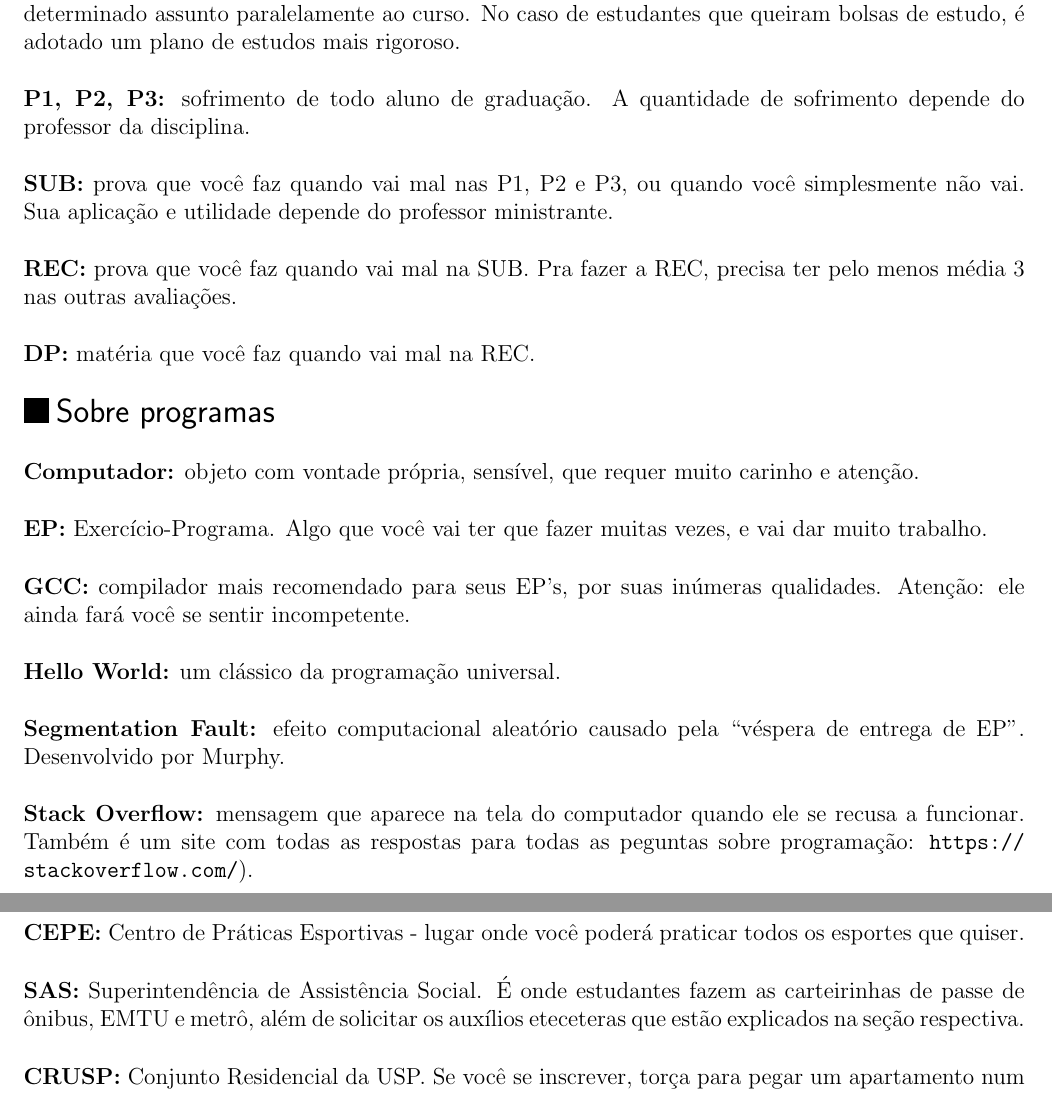
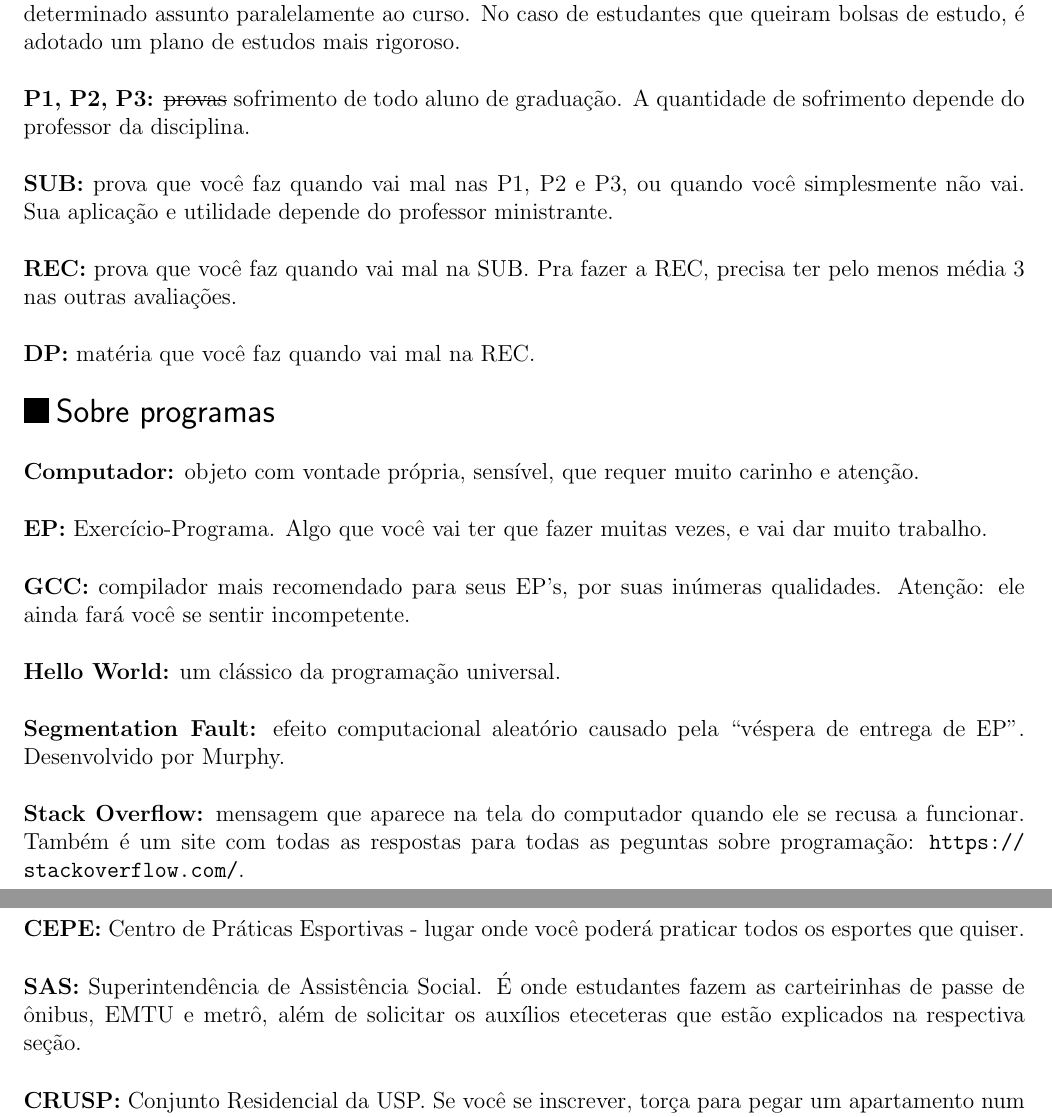
Before and after one commit to Kazuo256/guiadobixo, a LaTeX document (src/GuiaDoBixo.tex, which reads src/glossario.tex): two parts of pages 113 and 114 of 115, joined at a grey line, cut so that both start at the same text. Compiled offline with pdfLaTeX.

Commit message:
TODO - Revisar seção "Glossário"
Adicionei "provas" riscado por cima na definição de p1, p2 e p3 pq talvez não ficasse tão claro de qual tipo de sofrimento estávamos falando na definição kkkk
Tirei o parenteses que estava sobrando no fim da linha 53
Troquei "seção respectiva" por "respectiva seção" na linha 75 pq fica mais bonito assim

```diff
--- a/src/glossario.tex
+++ b/src/glossario.tex
@@ -19,7 +19,7 @@ professor, que estuda um determinado assunto paralelamente ao curso. No caso de
 estudantes que queiram bolsas de estudo, é adotado um plano de estudos mais
 rigoroso.
 
-{\bf P1, P2, P3:} sofrimento de todo aluno de graduação. A quantidade de
+{\bf P1, P2, P3:} \sout{provas} sofrimento de todo aluno de graduação. A quantidade de
 sofrimento depende do professor da disciplina.
 
 {\bf SUB:} prova que você faz quando vai mal nas P1, P2 e P3, ou quando você
@@ -72,7 +72,7 @@ todos os esportes que quiser.
 
 {\bf SAS:} Superintendência de Assistência Social. É onde estudantes fazem as
 carteirinhas de passe de ônibus, EMTU e metrô, além de solicitar os auxílios
-eteceteras que estão explicados na seção respectiva.
+eteceteras que estão explicados na respectiva seção.
 
 {\bf CRUSP:} Conjunto Residencial da USP. Se você se inscrever, torça para
 pegar um apartamento num dos blocos já reformados, ou então torça para não
```
Also changed, not shown: src/glossario.tex (2 more changed lines).
